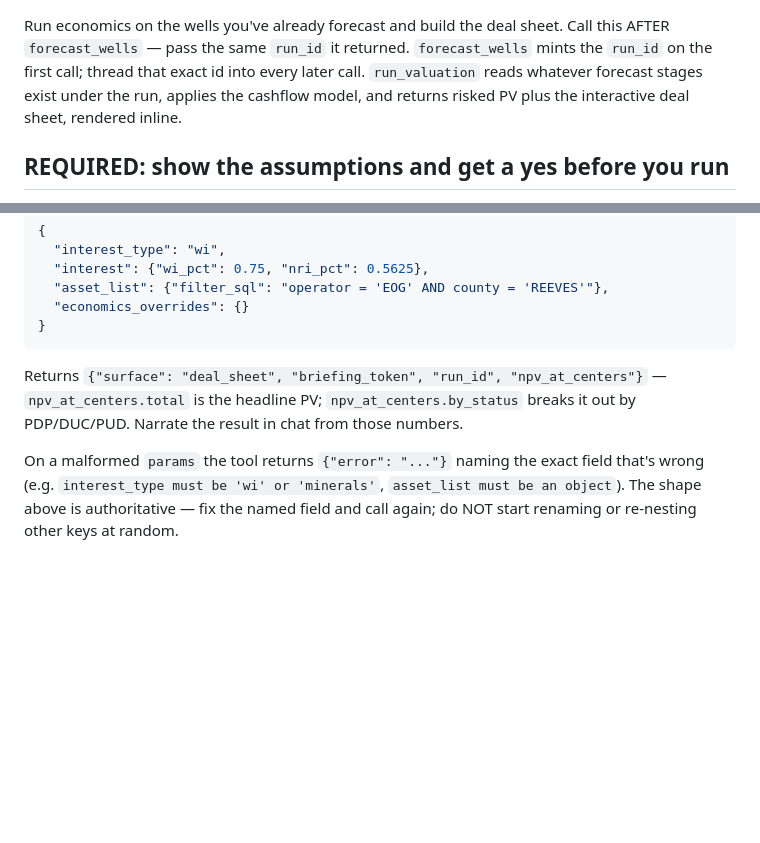
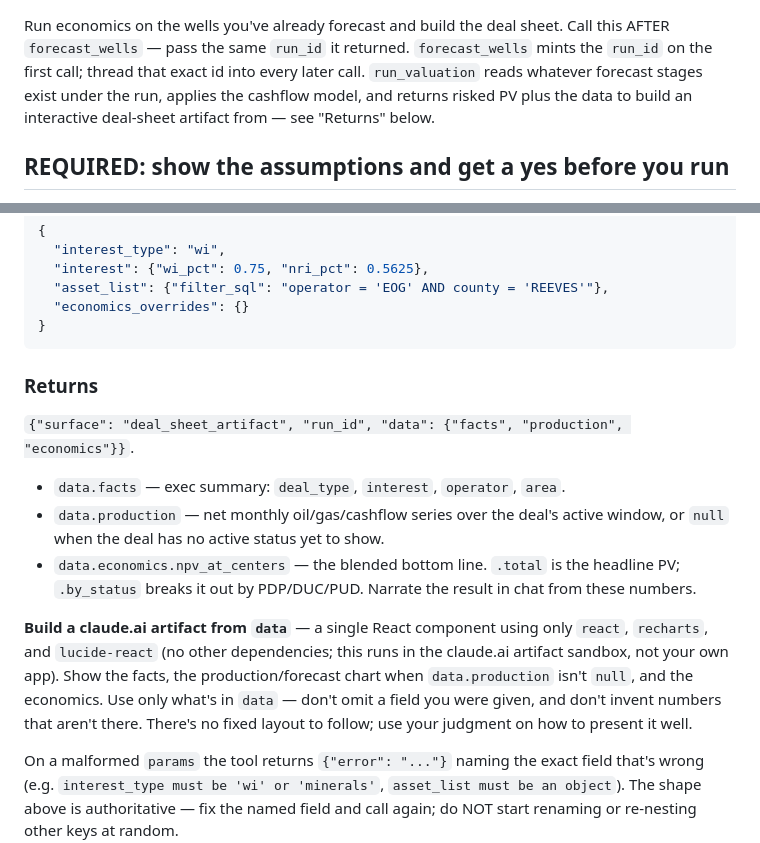
Before and after one commit to crude-code/mcp-app, a Markdown page: prompts/outer/tool_run_valuation.md, 2 parts joined by grey strips. Drawn GitHub-style; blank space fills up the shorter version.

Commit message:
docs: describe the deal-sheet artifact payload and guardrail
Co-Authored-By: Claude Sonnet 5 <noreply@anthropic.com>

````diff
--- a/prompts/outer/tool_run_valuation.md
+++ b/prompts/outer/tool_run_valuation.md
@@ -2,7 +2,8 @@ Run economics on the wells you've already forecast and build the deal sheet. Cal
 this AFTER `forecast_wells` — pass the same `run_id` it returned. `forecast_wells`
 mints the `run_id` on the first call; thread that exact id into every later call.
 `run_valuation` reads whatever forecast stages exist under the run, applies the
-cashflow model, and returns risked PV plus the interactive deal sheet, rendered inline.
+cashflow model, and returns risked PV plus the data to build an interactive
+deal-sheet artifact from — see "Returns" below.
 
 ## REQUIRED: show the assumptions and get a yes before you run
 
@@ -102,9 +103,24 @@ A working-interest deal instead looks like:
 }
 ```
 
-Returns `{"surface": "deal_sheet", "briefing_token", "run_id", "npv_at_centers"}` —
-`npv_at_centers.total` is the headline PV; `npv_at_centers.by_status` breaks it out by
-PDP/DUC/PUD. Narrate the result in chat from those numbers.
+### Returns
+
+`{"surface": "deal_sheet_artifact", "run_id", "data": {"facts", "production", "economics"}}`.
+
+- `data.facts` — exec summary: `deal_type`, `interest`, `operator`, `area`.
+- `data.production` — net monthly oil/gas/cashflow series over the deal's active
+  window, or `null` when the deal has no active status yet to show.
+- `data.economics.npv_at_centers` — the blended bottom line. `.total` is the
+  headline PV; `.by_status` breaks it out by PDP/DUC/PUD. Narrate the result in
+  chat from these numbers.
+
+**Build a claude.ai artifact from `data`** — a single React component using only
+`react`, `recharts`, and `lucide-react` (no other dependencies; this runs in the
+claude.ai artifact sandbox, not your own app). Show the facts, the
+production/forecast chart when `data.production` isn't `null`, and the
+economics. Use only what's in `data` — don't omit a field you were given, and
+don't invent numbers that aren't there. There's no fixed layout to follow;
+use your judgment on how to present it well.
 
 On a malformed `params` the tool returns `{"error": "..."}` naming the exact field
 that's wrong (e.g. `interest_type must be 'wi' or 'minerals'`, `asset_list must be an
````
Also changed, not shown: CLAUDE.md (+19 -11 lines).
